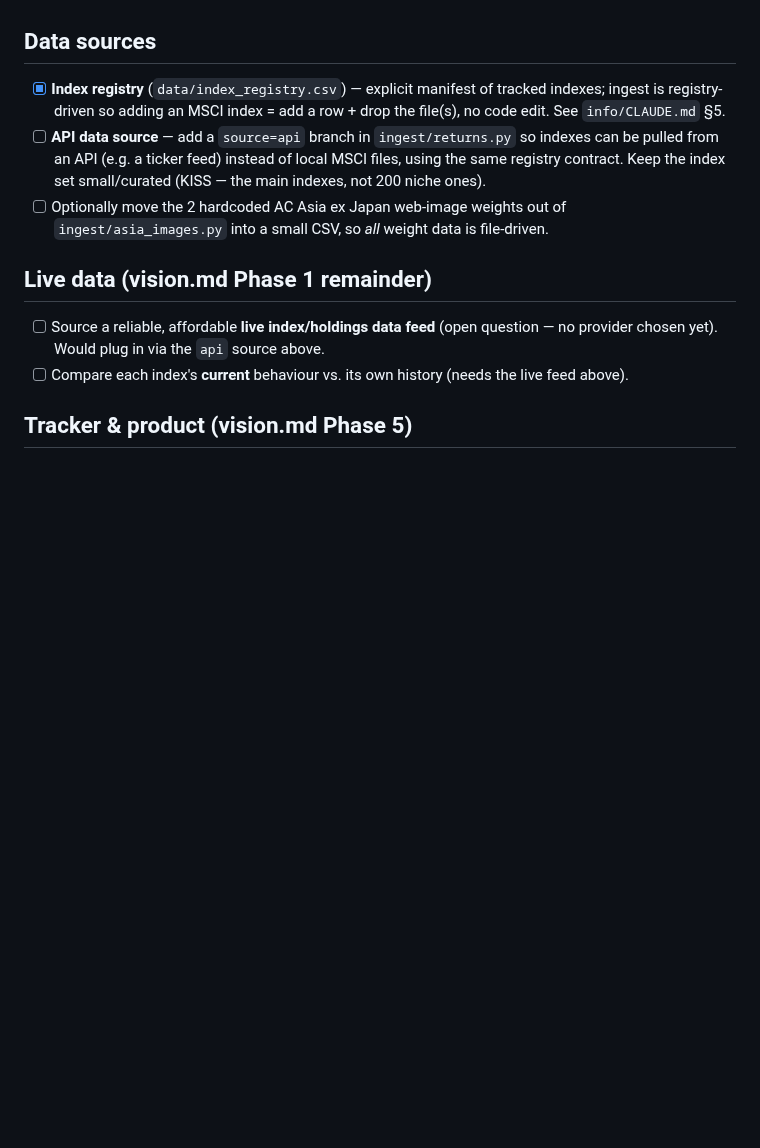
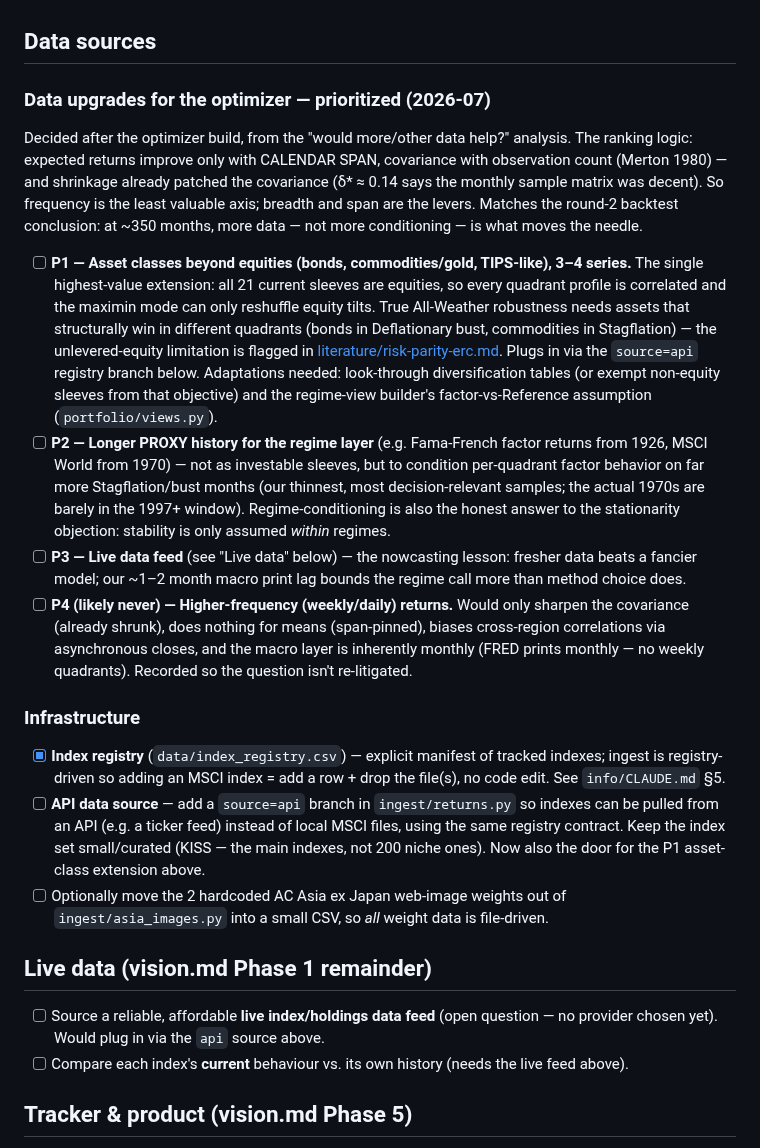
Before and after one commit to paunotari/portfolio-lab, a Markdown page: info/TODO.md, the part around the change. Drawn GitHub-style; blank space fills up the shorter version.

Commit message:
docs: prioritized data-upgrade roadmap for the optimizer in TODO.md
P1 asset classes beyond equities (unlocks structural maximin robustness),
P2 longer proxy history for the regime layer (more Stagflation/bust months),
P3 live feed (freshness > model fanciness), P4 higher frequency explicitly
rejected with rationale (Merton: means are span-pinned; macro layer is
monthly) so the question isn't re-litigated.

Co-Authored-By: Claude Fable 5 <noreply@anthropic.com>

```diff
--- a/info/TODO.md
+++ b/info/TODO.md
@@ -237,12 +237,46 @@ entry with an adopt/adapt/benchmark verdict under our KISS + FRED-ToS constraint
 
 ## Data sources
 
+### Data upgrades for the optimizer — prioritized (2026-07)
+
+Decided after the optimizer build, from the "would more/other data help?" analysis. The ranking
+logic: expected returns improve only with CALENDAR SPAN, covariance with observation count
+(Merton 1980) — and shrinkage already patched the covariance (δ* ≈ 0.14 says the monthly sample
+matrix was decent). So frequency is the least valuable axis; breadth and span are the levers.
+Matches the round-2 backtest conclusion: at ~350 months, more data — not more conditioning — is
+what moves the needle.
+
+- [ ] **P1 — Asset classes beyond equities (bonds, commodities/gold, TIPS-like), 3–4 series.**
+      The single highest-value extension: all 21 current sleeves are equities, so every
+      quadrant profile is correlated and the maximin mode can only reshuffle equity tilts. True
+      All-Weather robustness needs assets that structurally win in different quadrants (bonds
+      in Deflationary bust, commodities in Stagflation) — the unlevered-equity limitation is
+      flagged in [literature/risk-parity-erc.md](literature/risk-parity-erc.md). Plugs in via
+      the `source=api` registry branch below. Adaptations needed: look-through diversification
+      tables (or exempt non-equity sleeves from that objective) and the regime-view builder's
+      factor-vs-Reference assumption (`portfolio/views.py`).
+- [ ] **P2 — Longer PROXY history for the regime layer** (e.g. Fama-French factor returns from
+      1926, MSCI World from 1970) — not as investable sleeves, but to condition per-quadrant
+      factor behavior on far more Stagflation/bust months (our thinnest, most decision-relevant
+      samples; the actual 1970s are barely in the 1997+ window). Regime-conditioning is also the
+      honest answer to the stationarity objection: stability is only assumed *within* regimes.
+- [ ] **P3 — Live data feed** (see "Live data" below) — the nowcasting lesson: fresher data
+      beats a fancier model; our ~1–2 month macro print lag bounds the regime call more than
+      method choice does.
+- [ ] **P4 (likely never) — Higher-frequency (weekly/daily) returns.** Would only sharpen the
+      covariance (already shrunk), does nothing for means (span-pinned), biases cross-region
+      correlations via asynchronous closes, and the macro layer is inherently monthly (FRED
+      prints monthly — no weekly quadrants). Recorded so the question isn't re-litigated.
+
+### Infrastructure
+
 - [x] **Index registry** (`data/index_registry.csv`) — explicit manifest of tracked indexes;
       ingest is registry-driven so adding an MSCI index = add a row + drop the file(s), no code
       edit. See `info/CLAUDE.md` §5.
 - [ ] **API data source** — add a `source=api` branch in `ingest/returns.py` so indexes can be
       pulled from an API (e.g. a ticker feed) instead of local MSCI files, using the same registry
       contract. Keep the index set small/curated (KISS — the main indexes, not 200 niche ones).
+      Now also the door for the P1 asset-class extension above.
 - [ ] Optionally move the 2 hardcoded AC Asia ex Japan web-image weights out of
       `ingest/asia_images.py` into a small CSV, so *all* weight data is file-driven.
 
```
